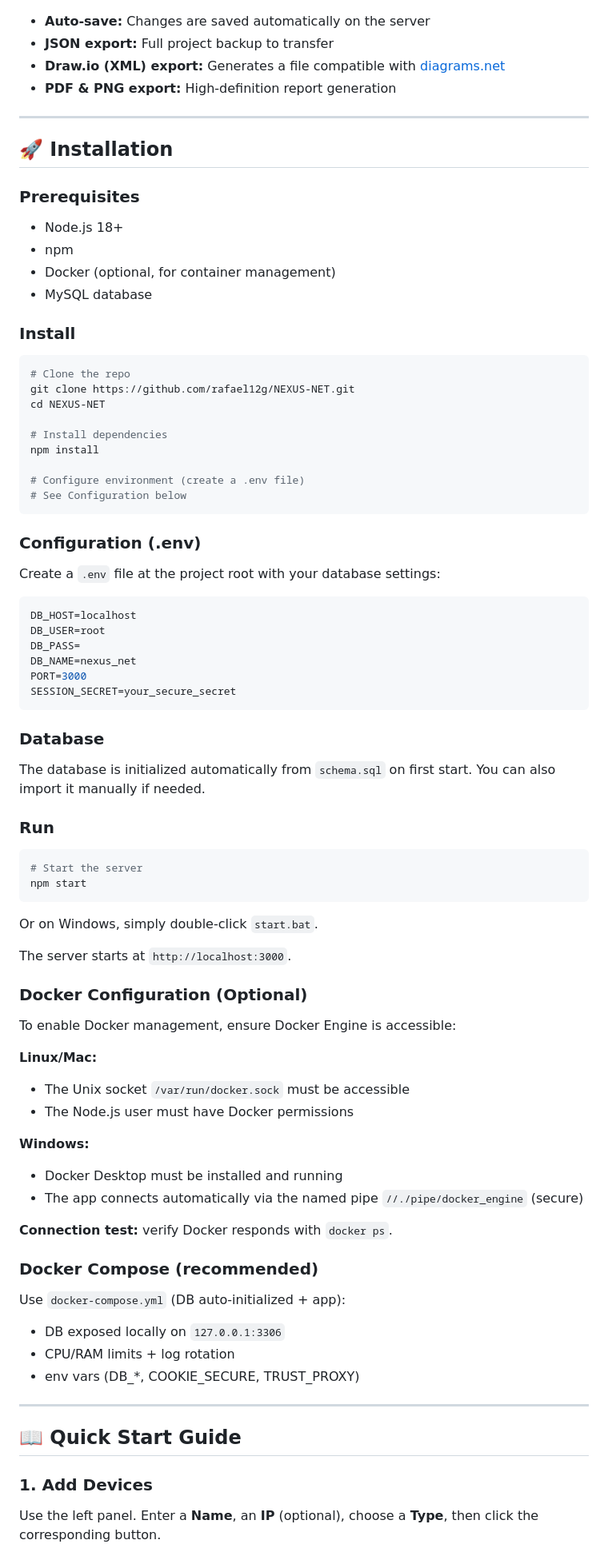
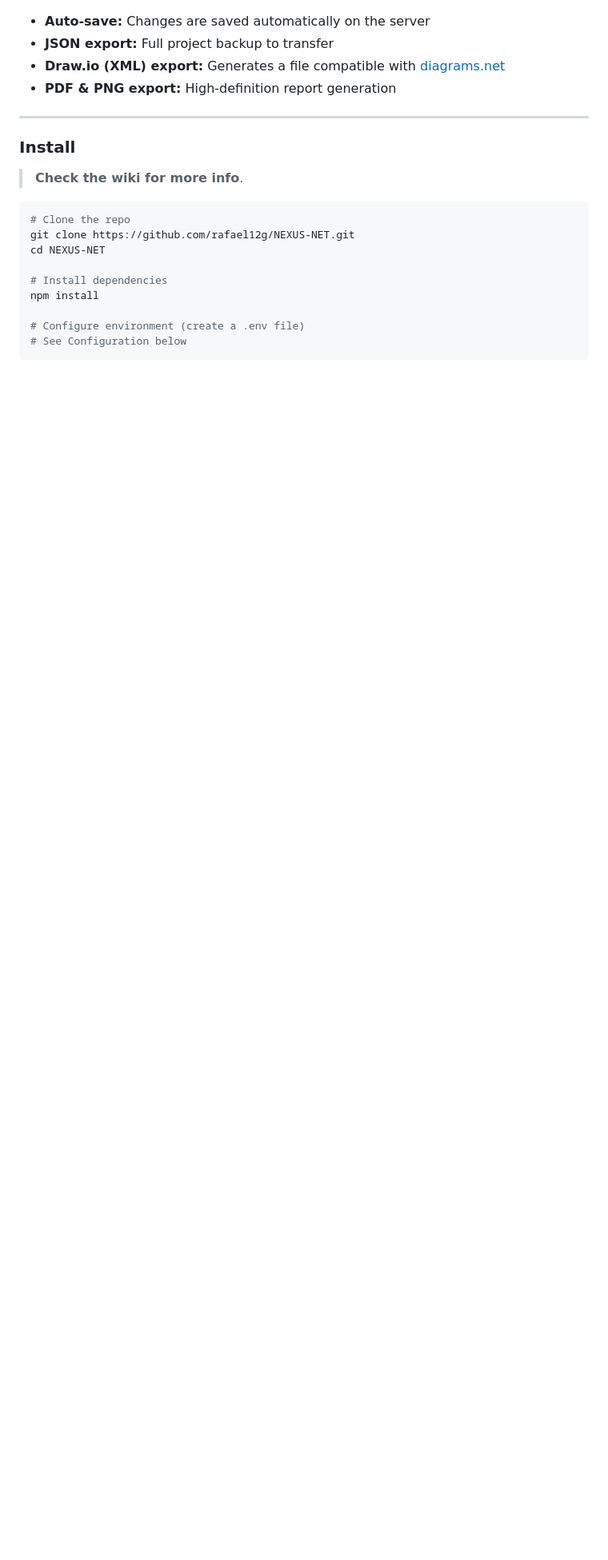
Before and after one commit to rafael12g/NEXUS-NET, a Markdown page: README.md, the part around one of its changes. Shown at 80% size. Drawn GitHub-style; blank space fills up the shorter version.

````diff
--- a/README.md
+++ b/README.md
@@ -58,15 +58,8 @@
 
 ---
 
-## 🚀 Installation
-
-### Prerequisites
-- Node.js 18+
-- npm
-- Docker (optional, for container management)
-- MySQL database
-
 ### Install
+>**Check the wiki for more info**.
 ```bash
 # Clone the repo
 git clone https://github.com/rafael12g/NEXUS-NET.git
@@ -78,60 +71,3 @@ npm install
 # Configure environment (create a .env file)
 # See Configuration below
 ```
-
-### Configuration (.env)
-
-Create a `.env` file at the project root with your database settings:
-
-```env
-DB_HOST=localhost
-DB_USER=root
-DB_PASS=
-DB_NAME=nexus_net
-PORT=3000
-SESSION_SECRET=your_secure_secret
-```
-
-### Database
-
-The database is initialized automatically from `schema.sql` on first start. You can also import it manually if needed.
-
-### Run
-
-```bash
-# Start the server
-npm start
-```
-
-Or on Windows, simply double‑click `start.bat`.
-
-The server starts at `http://localhost:3000`.
-
-### Docker Configuration (Optional)
-
-To enable Docker management, ensure Docker Engine is accessible:
-
-**Linux/Mac:**
-- The Unix socket `/var/run/docker.sock` must be accessible
-- The Node.js user must have Docker permissions
-
-**Windows:**
-- Docker Desktop must be installed and running
-- The app connects automatically via the named pipe `//./pipe/docker_engine` (secure)
-
-**Connection test:** verify Docker responds with `docker ps`.
-
-### Docker Compose (recommended)
-
-Use `docker-compose.yml` (DB auto‑initialized + app):
-- DB exposed locally on `127.0.0.1:3306`
-- CPU/RAM limits + log rotation
-- env vars (DB_*, COOKIE_SECURE, TRUST_PROXY)
-
----
-
-## 📖 Quick Start Guide
-
-### 1. Add Devices
-Use the left panel. Enter a **Name**, an **IP** (optional), choose a **Type**, then click the corresponding button.
-
````
Also changed, not shown: other parts of README.md (+6 -57 lines).
